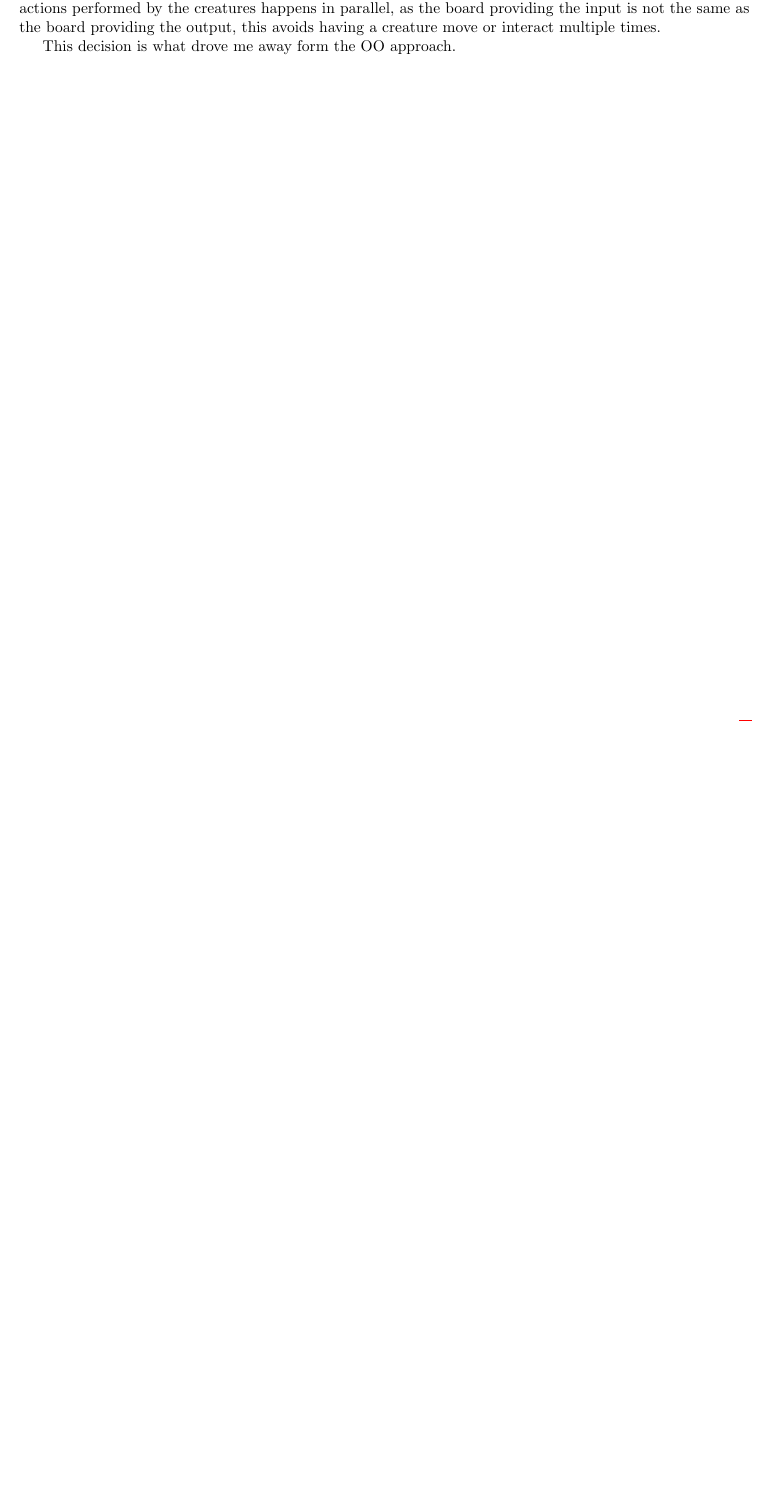
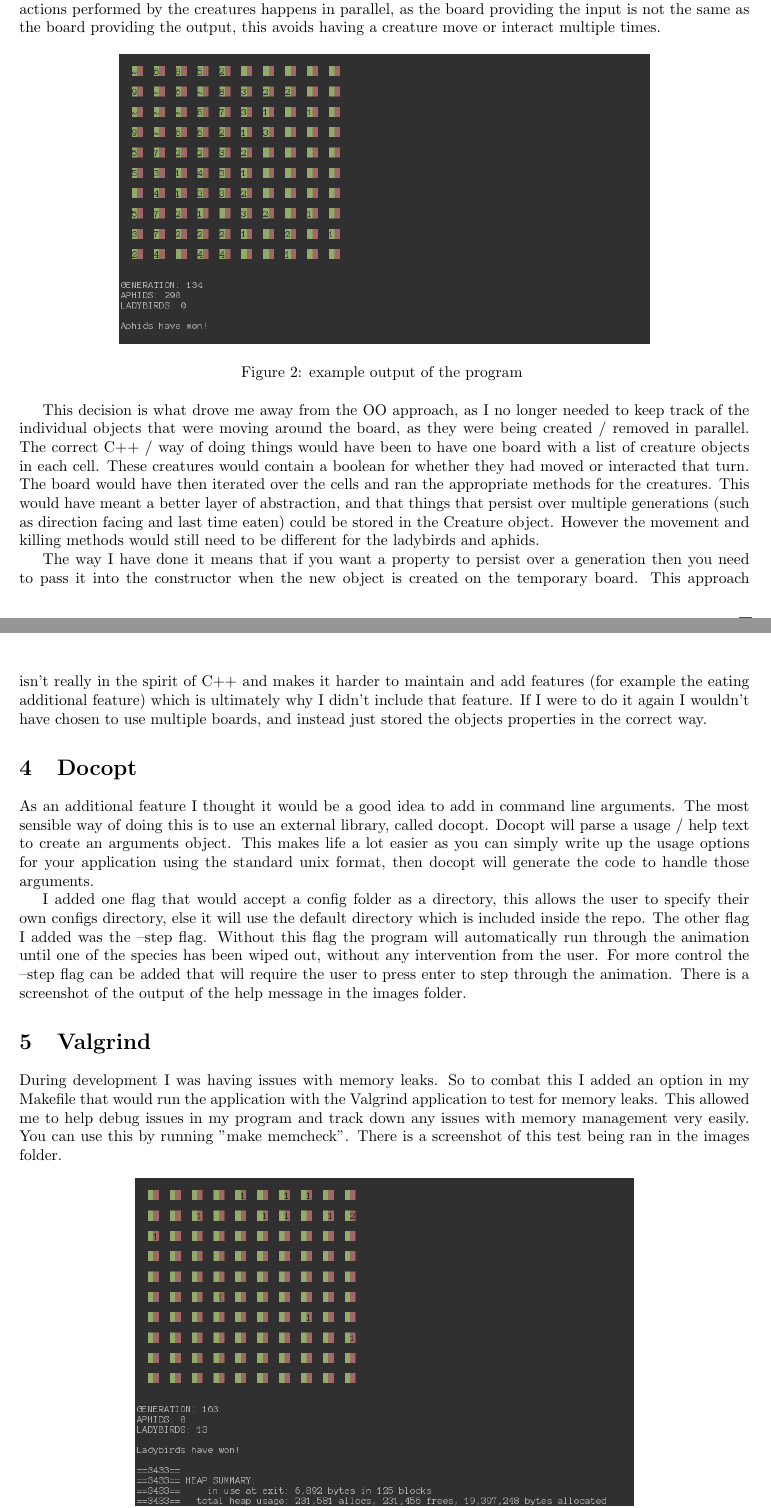
Before and after one commit to bag-man/CppAssignment, a LaTeX document (docs/latex/documentation.tex): part of page 4 of 4 before the commit and two parts of pages 3 and 4 of 4 after it, the two joined at a grey line, cut so that both start at the same text, the shorter picture padded with empty space. Compiled offline with pdfLaTeX.

Commit message:
documentation

```diff
--- a/docs/latex/documentation.tex
+++ b/docs/latex/documentation.tex
@@ -13,6 +13,7 @@
 \usepackage{listings}
 \usepackage{xkeyval}
 \usepackage{hyperref}
+\usepackage{lastpage}
 \usepackage[margin=1in]{geometry}
 
 \definecolor{mygreen}{rgb}{0,0.6,0}
@@ -33,7 +34,7 @@
 %%%%%%
 %% Alias
 %%%%%%
-\newcommand{\sectionbreak}{\clearpage}    %% Allways start a section on a new page
+%\newcommand{\sectionbreak}{\clearpage}    %% Allways start a section on a new page
 \title{\huge \module Assignment \\ \Large \moduleName}
 \author{\vspace{100pt}
   \begin{tabular} { r || l }
@@ -97,4 +100,21 @@
 
   I decided early on that the way I would allow the game to update would be to copy the current generation board, into a temporary board, then update the cells in the main board into the existing one, then once all the updates are complete move the temporary one back into the main one. This means that all of the actions performed by the creatures happens in parallel, as the board providing the input is not the same as the board providing the output, this avoids having a creature move or interact multiple times.
 
-  This decision is what drove me away form the OO approach.
+  \begin{figure}[ht!]
+  \centering
+  \includegraphics[scale=0.5]{../images/output.png}
+  \caption{example output of the program \label{overflow}}
+  \end{figure}
+
+  This decision is what drove me away from the OO approach, as I no longer needed to keep track of the individual objects that were moving around the board, as they were being created / removed in parallel. The correct C++ / way of doing things would have been to have one board with a list of creature objects in each cell. These creatures would contain a boolean for whether they had moved or interacted that turn. The board would have then iterated over the cells and ran the appropriate methods for the creatures. This would have meant a better layer of abstraction, and that things that persist over multiple generations (such as direction facing and last time eaten) could be stored in the Creature object. However the movement and killing methods would still need to be different for the ladybirds and aphids.
+
+  The way I have done it means that if you want a property to persist over a generation then you need to pass it into the constructor when the new object is created on the temporary board. This approach isn't really in the spirit of C++ and makes it harder to maintain and add features (for example the eating additional feature) which is ultimately why I didn't include that feature. If I were to do it again I wouldn't have chosen to use multiple boards, and instead just stored the objects properties in the correct way.
+
+  \section{Docopt}
+  As an additional feature I thought it would be a good idea to add in command line arguments. The most sensible way of doing this is to use an external library, called docopt. Docopt will parse a usage / help text to create an arguments object. This makes life a lot easier as you can simply write up the usage options for your application using the standard unix format, then docopt will generate the code to handle those arguments.
+
+  I added one flag that would accept a config folder as a directory, this allows the user to specify their own configs directory, else it will use the default directory which is included inside the repo. The other flag I added was the --step flag. Without this flag the program will automatically run through the animation until one of the species has been wiped out, without any intervention from the user. For more control the --step flag can be added that will require the user to press enter to step through the animation. There is a screenshot of the output of the help message in the images folder.
+
+  \section{Valgrind}
+  During development I was having issues with memory leaks. So to combat this I added an option in my Makefile that would run the application with the Valgrind application to test for memory leaks. This allowed me to help debug issues in my program and track down any issues with memory management very easily. You can use this by running "make memcheck".
+  There is a screenshot of this test being ran in the images folder.
@@ -101,2 +126,3 @@
+  \end{figure}
 
 \end{document}
```
Also changed, not shown: README.md, docs/images/design.jpg (renamed from docs/latex/design.jpg), docs/images/help.png (added), docs/images/memcheck.png (added), docs/images/output.png (added), src/Makefile (deleted), docs/latex/documentation.tex (13 more changed lines), 2 other files.
